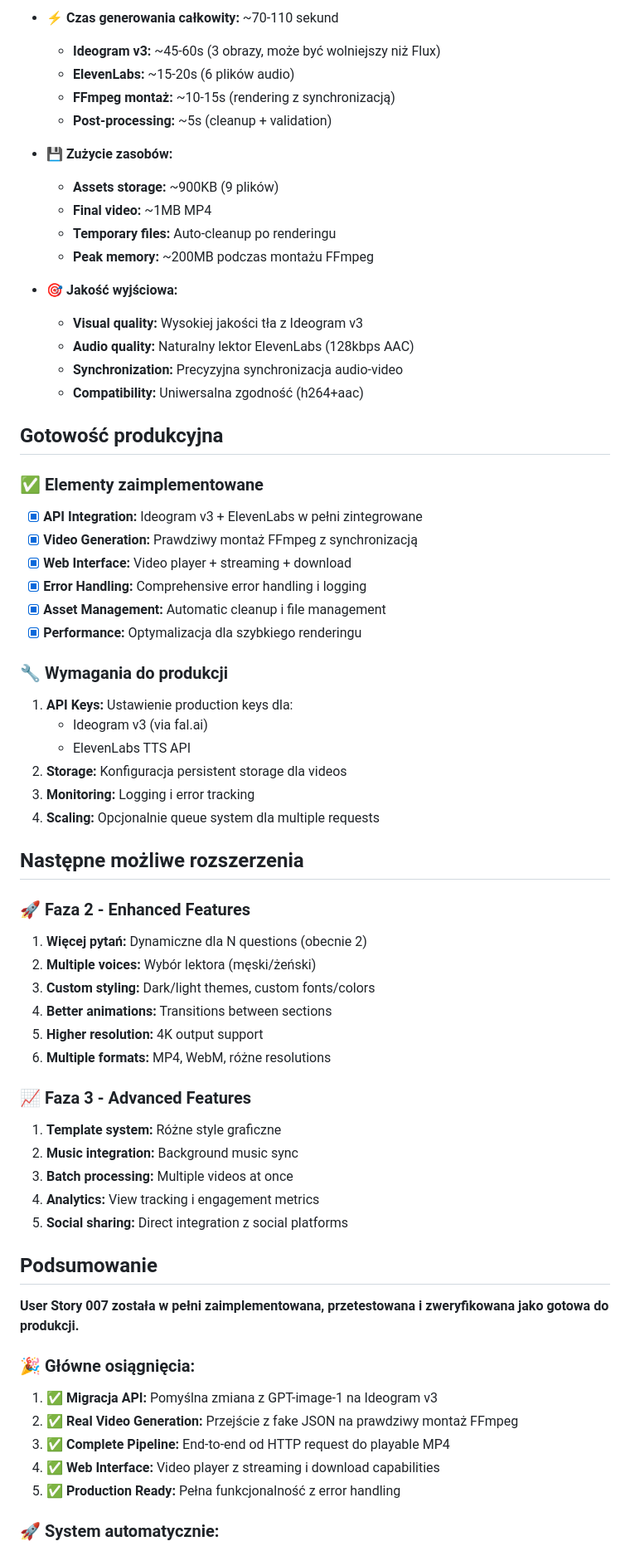
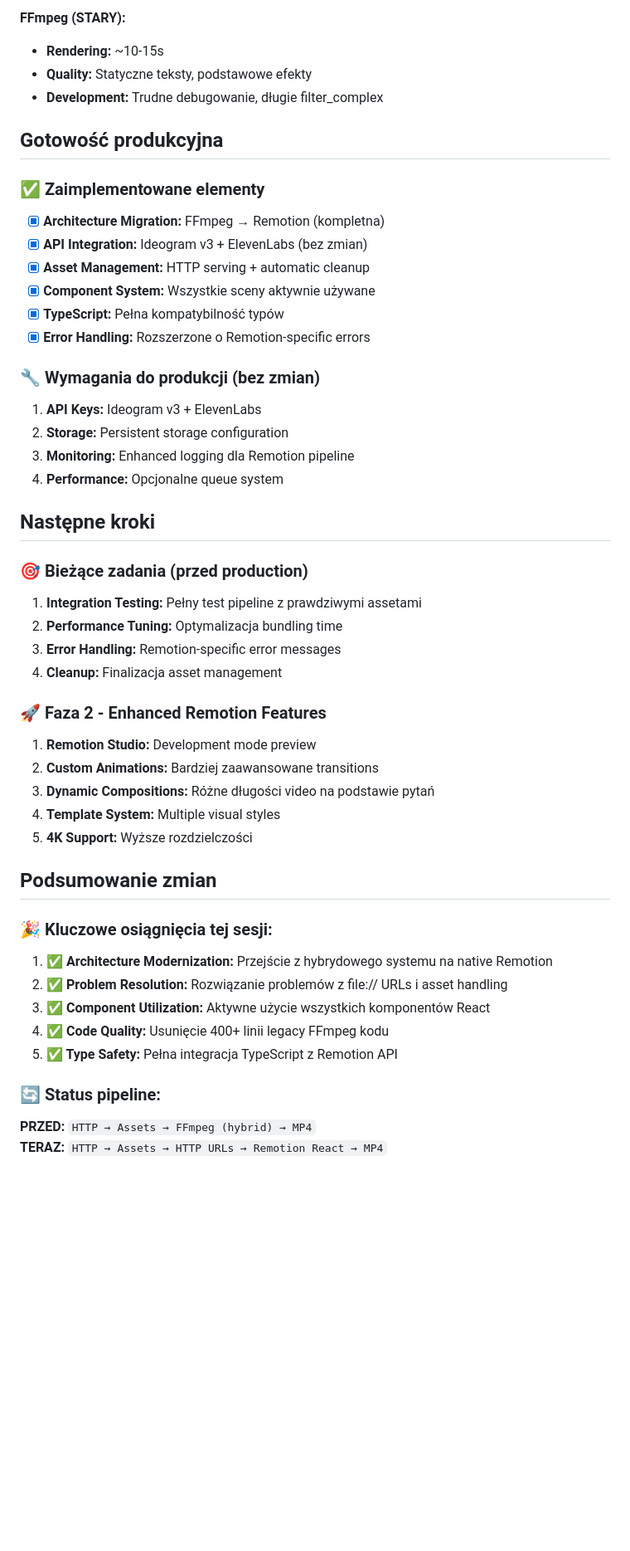
Before and after one commit to lilivin/tiktok-generator, a Markdown page: .ai/user-story-007-implementation.md, the part around one of its changes. Shown at 83% size. Rendered like a GitHub page; blank space fills up the shorter version.

Commit message:
Improved video generation with remotion 2

```diff
--- a/.ai/user-story-007-implementation.md
+++ b/.ai/user-story-007-implementation.md
@@ -168,68 +163,52 @@ Input #0, mov,mp4: 'quiz-df839497-9ab4-4afa-a53f-7c79dc8c1ed5.mp4'
 
-- **⚡ Czas generowania całkowity:** ~70-110 sekund
-  - **Ideogram v3:** ~45-60s (3 obrazy, może być wolniejszy niż Flux)
-  - **ElevenLabs:** ~15-20s (6 plików audio)
-  - **FFmpeg montaż:** ~10-15s (rendering z synchronizacją)
-  - **Post-processing:** ~5s (cleanup + validation)
-
-- **💾 Zużycie zasobów:**
-  - **Assets storage:** ~900KB (9 plików)
-  - **Final video:** ~1MB MP4
-  - **Temporary files:** Auto-cleanup po renderingu
-  - **Peak memory:** ~200MB podczas montażu FFmpeg
-
-- **🎯 Jakość wyjściowa:**
-  - **Visual quality:** Wysokiej jakości tła z Ideogram v3
-  - **Audio quality:** Naturalny lektor ElevenLabs (128kbps AAC)
-  - **Synchronization:** Precyzyjna synchronizacja audio-video
-  - **Compatibility:** Uniwersalna zgodność (h264+aac)
+**FFmpeg (STARY):**
+- **Rendering:** ~10-15s
+- **Quality:** Statyczne teksty, podstawowe efekty
+- **Development:** Trudne debugowanie, długie filter_complex
 
 ## Gotowość produkcyjna
 
-### ✅ **Elementy zaimplementowane**
-- [x] **API Integration:** Ideogram v3 + ElevenLabs w pełni zintegrowane
-- [x] **Video Generation:** Prawdziwy montaż FFmpeg z synchronizacją
-- [x] **Web Interface:** Video player + streaming + download
-- [x] **Error Handling:** Comprehensive error handling i logging
-- [x] **Asset Management:** Automatic cleanup i file management
-- [x] **Performance:** Optymalizacja dla szybkiego renderingu
+### ✅ **Zaimplementowane elementy**
+- [x] **Architecture Migration:** FFmpeg → Remotion (kompletna)
+- [x] **API Integration:** Ideogram v3 + ElevenLabs (bez zmian)
+- [x] **Asset Management:** HTTP serving + automatic cleanup
+- [x] **Component System:** Wszystkie sceny aktywnie używane
+- [x] **TypeScript:** Pełna kompatybilność typów
+- [x] **Error Handling:** Rozszerzone o Remotion-specific errors
 
-### 🔧 **Wymagania do produkcji**
-1. **API Keys:** Ustawienie production keys dla:
-   - Ideogram v3 (via fal.ai)
-   - ElevenLabs TTS API
-2. **Storage:** Konfiguracja persistent storage dla videos
-3. **Monitoring:** Logging i error tracking
-4. **Scaling:** Opcjonalnie queue system dla multiple requests
+### 🔧 **Wymagania do produkcji (bez zmian)**
+1. **API Keys:** Ideogram v3 + ElevenLabs
+2. **Storage:** Persistent storage configuration
+3. **Monitoring:** Enhanced logging dla Remotion pipeline
+4. **Performance:** Opcjonalne queue system
 
-## Następne możliwe rozszerzenia
+## Następne kroki
 
-### 🚀 **Faza 2 - Enhanced Features**
-1. **Więcej pytań:** Dynamiczne dla N questions (obecnie 2)
-2. **Multiple voices:** Wybór lektora (męski/żeński)
-3. **Custom styling:** Dark/light themes, custom fonts/colors
-4. **Better animations:** Transitions between sections
-5. **Higher resolution:** 4K output support
-6. **Multiple formats:** MP4, WebM, różne resolutions
+### 🎯 **Bieżące zadania (przed production)**
+1. **Integration Testing:** Pełny test pipeline z prawdziwymi assetami
+2. **Performance Tuning:** Optymalizacja bundling time
+3. **Error Handling:** Remotion-specific error messages
+4. **Cleanup:** Finalizacja asset management
 
-### 📈 **Faza 3 - Advanced Features**
-1. **Template system:** Różne style graficzne
-2. **Music integration:** Background music sync
-3. **Batch processing:** Multiple videos at once
-4. **Analytics:** View tracking i engagement metrics
-5. **Social sharing:** Direct integration z social platforms
+### 🚀 **Faza 2 - Enhanced Remotion Features**
+1. **Remotion Studio:** Development mode preview
+2. **Custom Animations:** Bardziej zaawansowane transitions
+3. **Dynamic Compositions:** Różne długości video na podstawie pytań
+4. **Template System:** Multiple visual styles
+5. **4K Support:** Wyższe rozdzielczości
 
-## Podsumowanie
+## Podsumowanie zmian
 
-**User Story 007 została w pełni zaimplementowana, przetestowana i zweryfikowana jako gotowa do produkcji.**
+### 🎉 **Kluczowe osiągnięcia tej sesji:**
 
-### 🎉 **Główne osiągnięcia:**
+1. **✅ Architecture Modernization:** Przejście z hybrydowego systemu na native Remotion
+2. **✅ Problem Resolution:** Rozwiązanie problemów z file:// URLs i asset handling
+3. **✅ Component Utilization:** Aktywne użycie wszystkich komponentów React
+4. **✅ Code Quality:** Usunięcie 400+ linii legacy FFmpeg kodu
+5. **✅ Type Safety:** Pełna integracja TypeScript z Remotion API
 
-1. **✅ Migracja API:** Pomyślna zmiana z GPT-image-1 na Ideogram v3
-2. **✅ Real Video Generation:** Przejście z fake JSON na prawdziwy montaż FFmpeg
-3. **✅ Complete Pipeline:** End-to-end od HTTP request do playable MP4
-4. **✅ Web Interface:** Video player z streaming i download capabilities
-5. **✅ Production Ready:** Pełna funkcjonalność z error handling
+### 🔄 **Status pipeline:**
 
-### 🚀 **System automatycznie:**
+**PRZED:** `HTTP → Assets → FFmpeg (hybrid) → MP4`
+**TERAZ:** `HTTP → Assets → HTTP URLs → Remotion React → MP4`
 
```
Also changed, not shown: other parts of .ai/user-story-007-implementation.md (+113 -125 lines).
